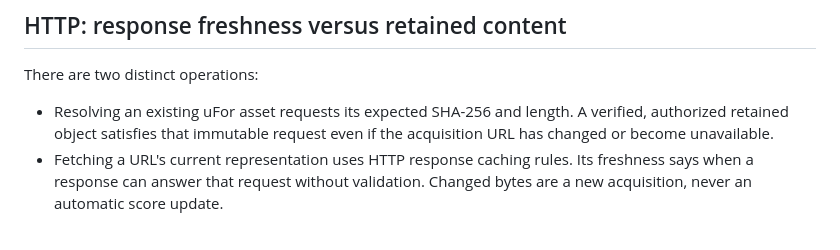
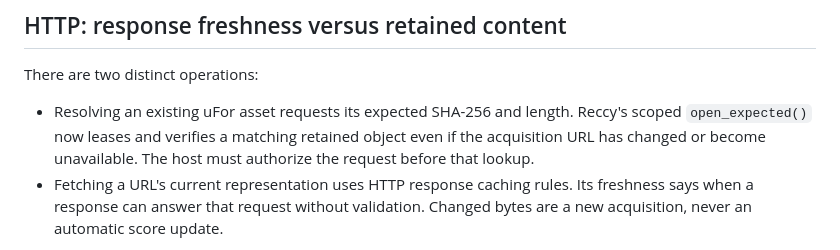
Before and after one commit to rec/ufor, a Markdown page: plan/asset-cache.md, the part around the change. Rendered like a GitHub page.

Commit message:
Record offline asset lookup in cache plan

```diff
--- a/plan/asset-cache.md
+++ b/plan/asset-cache.md
@@ -59,9 +59,10 @@ stream interfaces.
 
 There are two distinct operations:
 
-- Resolving an existing uFor asset requests its expected SHA-256 and length. A
-  verified, authorized retained object satisfies that immutable request even if
-  the acquisition URL has changed or become unavailable.
+- Resolving an existing uFor asset requests its expected SHA-256 and length.
+  Reccy's scoped `open_expected()` now leases and verifies a matching retained
+  object even if the acquisition URL has changed or become unavailable. The
+  host must authorize the request before that lookup.
 - Fetching a URL's current representation uses HTTP response caching rules. Its
   freshness says when a response can answer that request without validation.
   Changed bytes are a new acquisition, never an automatic score update.
```
